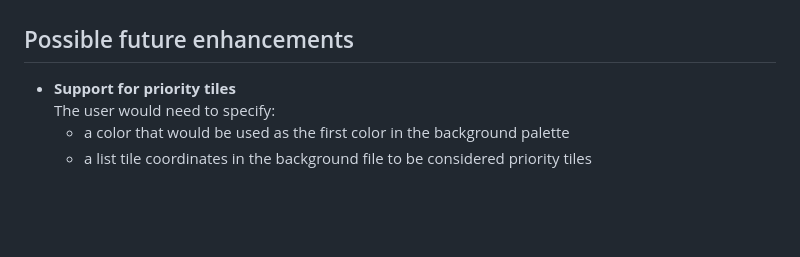
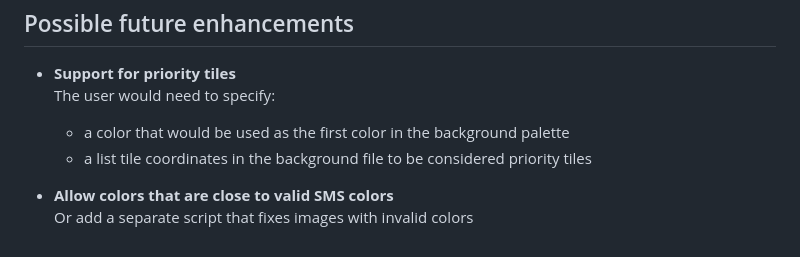
Before and after one commit to gilessmart/sms_experiments, a Markdown page: sms_data_gen/README.md, the part around the change. Drawn GitHub-style; blank space fills up the shorter version.

Commit message:
Add idea to data gen tool future enhancements

```diff
--- a/sms_data_gen/README.md
+++ b/sms_data_gen/README.md
@@ -112,3 +112,6 @@ The following files are written to the output directory:
   The user would need to specify:
   * a color that would be used as the first color in the background palette
   * a list tile coordinates in the background file to be considered priority tiles
+
+* **Allow colors that are close to valid SMS colors**
+  Or add a separate script that fixes images with invalid colors
```
